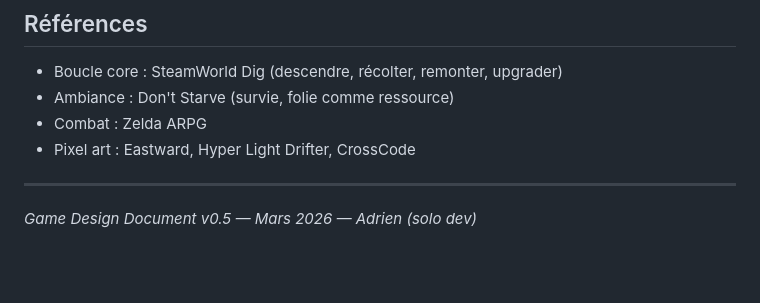
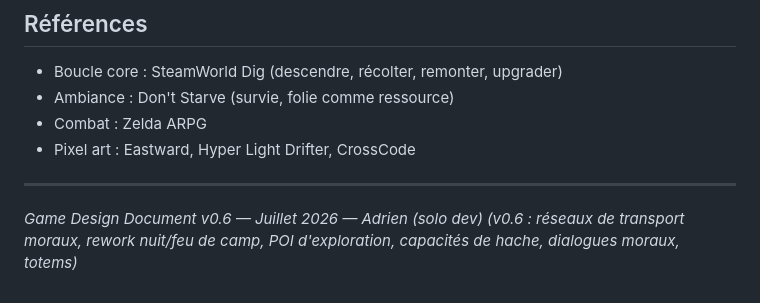
Before and after one commit to Chok0/LumberJackFever, a Markdown page: README.md, the part around one of its changes. GitHub-like rendering; blank space fills up the shorter version.

```diff
--- a/README.md
+++ b/README.md
@@ -127,4 +153,5 @@ README.md                       — Ce fichier
 
 ---
 
-*Game Design Document v0.5 — Mars 2026 — Adrien (solo dev)*
+*Game Design Document v0.6 — Juillet 2026 — Adrien (solo dev)*
+*(v0.6 : réseaux de transport moraux, rework nuit/feu de camp, POI d'exploration, capacités de hache, dialogues moraux, totems)*
```
Also changed, not shown: other parts of README.md (+35 -9 lines).
